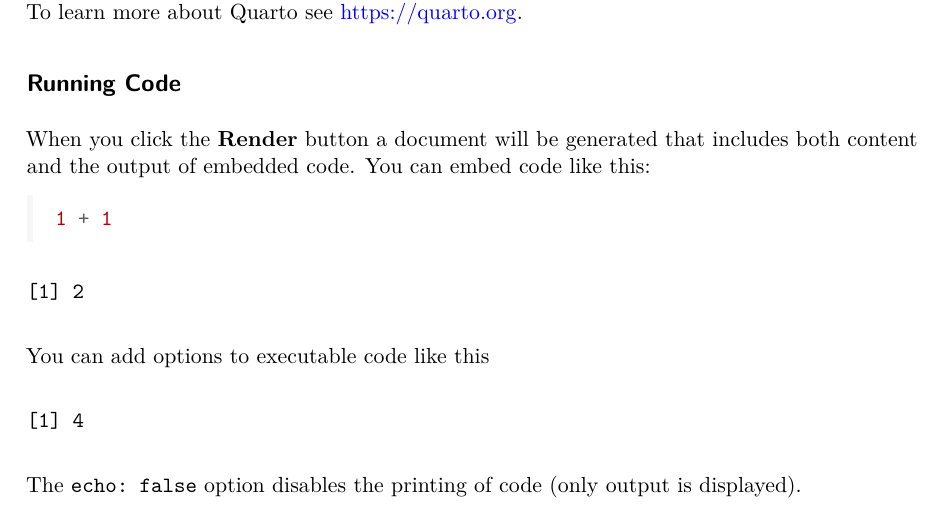
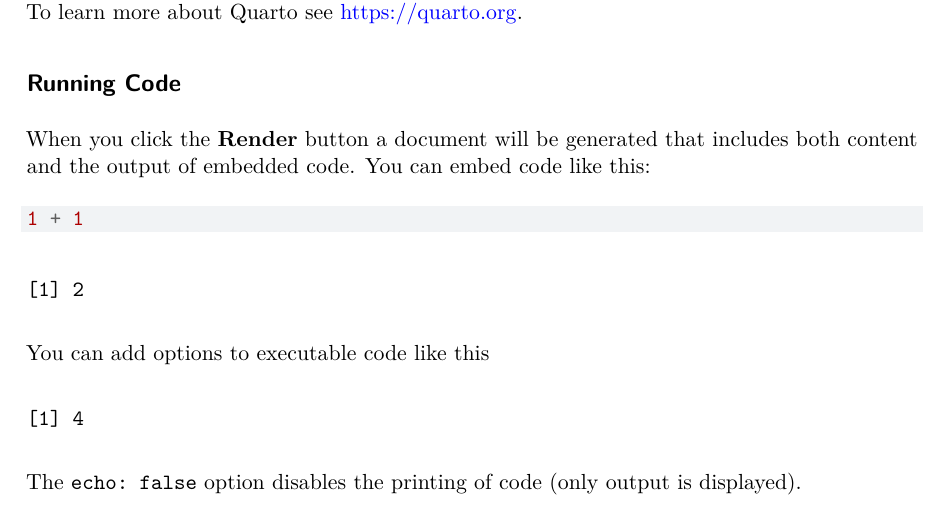
Before and after one commit to merary-moo/sistemas, a LaTeX document (DeNew.tex): part of the page, cut so that both start at the same text. Compiled offline with pdfLaTeX.

Commit message:
Series de tiempo

```diff
--- a/DeNew.tex
+++ b/DeNew.tex
@@ -9,7 +9,6 @@
   numbers=noendperiod]{scrartcl}
 
 \usepackage{amsmath,amssymb}
-\usepackage{lmodern}
 \usepackage{iftex}
 \ifPDFTeX
   \usepackage[T1]{fontenc}
@@ -19,6 +18,10 @@
   \usepackage{unicode-math}
   \defaultfontfeatures{Scale=MatchLowercase}
   \defaultfontfeatures[\rmfamily]{Ligatures=TeX,Scale=1}
+\fi
+\usepackage{lmodern}
+\ifPDFTeX\else
+    % xetex/luatex font selection
 \fi
 % Use upquote if available, for straight quotes in verbatim environments
 \IfFileExists{upquote.sty}{\usepackage{upquote}}{}
@@ -117,10 +120,6 @@
 
 \KOMAoption{captions}{tableheading}
 \makeatletter
-\makeatother
-\makeatletter
-\makeatother
-\makeatletter
 \@ifpackageloaded{caption}{}{\usepackage{caption}}
 \AtBeginDocument{%
 \ifdefined\contentsname
@@ -156,21 +155,16 @@
 \newcommand*\listoflistings{\listof{codelisting}{List of Listings}}
 \makeatother
 \makeatletter
+\makeatother
+\makeatletter
 \@ifpackageloaded{caption}{}{\usepackage{caption}}
 \@ifpackageloaded{subcaption}{}{\usepackage{subcaption}}
-\makeatother
-\makeatletter
-\@ifpackageloaded{tcolorbox}{}{\usepackage[many]{tcolorbox}}
-\makeatother
-\makeatletter
-\@ifundefined{shadecolor}{\definecolor{shadecolor}{rgb}{.97, .97, .97}}
-\makeatother
-\makeatletter
 \makeatother
 \ifLuaTeX
   \usepackage{selnolig}  % disable illegal ligatures
 \fi
-\IfFileExists{bookmark.sty}{\usepackage{bookmark}}{\usepackage{hyperref}}
+\usepackage{bookmark}
+
 \IfFileExists{xurl.sty}{\usepackage{xurl}}{} % add URL line breaks if available
 \urlstyle{same} % disable monospaced font for URLs
 \hypersetup{
```
Also changed, not shown: DeNew.tex (7 more changed lines).
